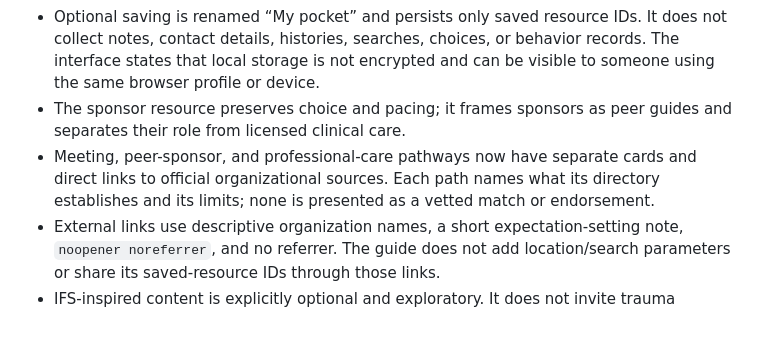
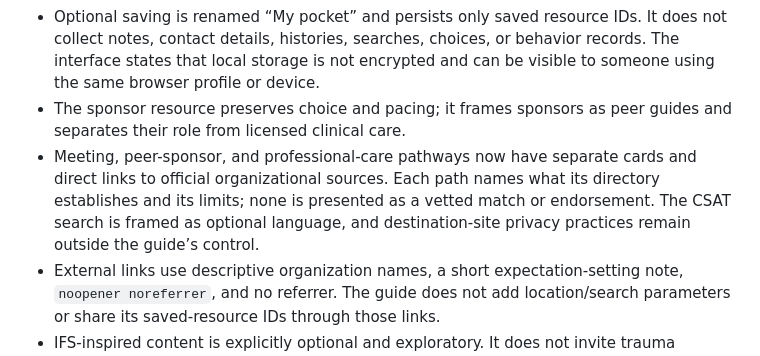
Before and after one commit to GoodSoulLab/Recovery-Companion, a Markdown page: docs/design/RESOURCE_BANK_UX_DECISION_v0.3.md, the part around the change. Drawn GitHub-style; blank space fills up the shorter version.

Commit message:
Clarify external resource boundaries

```diff
--- a/docs/design/RESOURCE_BANK_UX_DECISION_v0.3.md
+++ b/docs/design/RESOURCE_BANK_UX_DECISION_v0.3.md
@@ -24,7 +24,7 @@ The interface aims to feel calm without making the topic cute or minimizing dist
 - The resource shelf remains directly available, with category filters, search, expandable cards, evidence explanations, cautions, and source links.
 - Optional saving is renamed “My pocket” and persists only saved resource IDs. It does not collect notes, contact details, histories, searches, choices, or behavior records. The interface states that local storage is not encrypted and can be visible to someone using the same browser profile or device.
 - The sponsor resource preserves choice and pacing; it frames sponsors as peer guides and separates their role from licensed clinical care.
-- Meeting, peer-sponsor, and professional-care pathways now have separate cards and direct links to official organizational sources. Each path names what its directory establishes and its limits; none is presented as a vetted match or endorsement.
+- Meeting, peer-sponsor, and professional-care pathways now have separate cards and direct links to official organizational sources. Each path names what its directory establishes and its limits; none is presented as a vetted match or endorsement. The CSAT search is framed as optional language, and destination-site privacy practices remain outside the guide’s control.
 - External links use descriptive organization names, a short expectation-setting note, `noopener noreferrer`, and no referrer. The guide does not add location/search parameters or share its saved-resource IDs through those links.
 - IFS-inspired content is explicitly optional and exploratory. It does not invite trauma memory work and is not presented as established care for this use.
 
```
